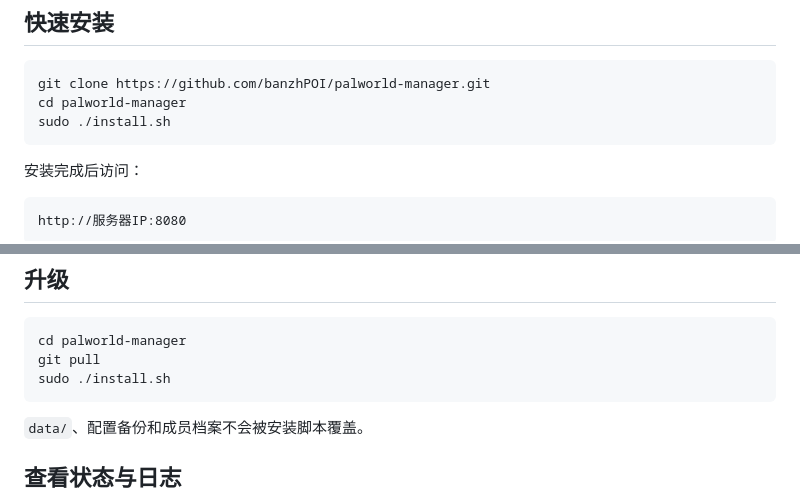
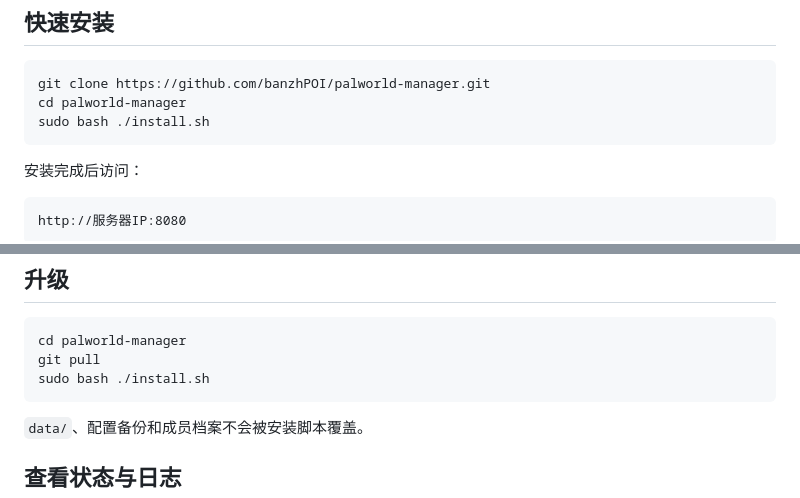
Before and after one commit to banzhPOI/palworld-manager, a Markdown page: README.md, 2 parts joined by grey strips. GitHub-like rendering.

Commit message:
Make installer invocation portable

````diff
--- a/README.md
+++ b/README.md
@@ -39,7 +39,7 @@ Compose 服务名默认为 `palworld-server`。不同路径和服务名可通过
 ```bash
 git clone https://github.com/banzhPOI/palworld-manager.git
 cd palworld-manager
-sudo ./install.sh
+sudo bash ./install.sh
 ```
 
 安装完成后访问：
@@ -129,7 +129,7 @@ services:
 ```bash
 cd palworld-manager
 git pull
-sudo ./install.sh
+sudo bash ./install.sh
 ```
 
 `data/`、配置备份和成员档案不会被安装脚本覆盖。
````
